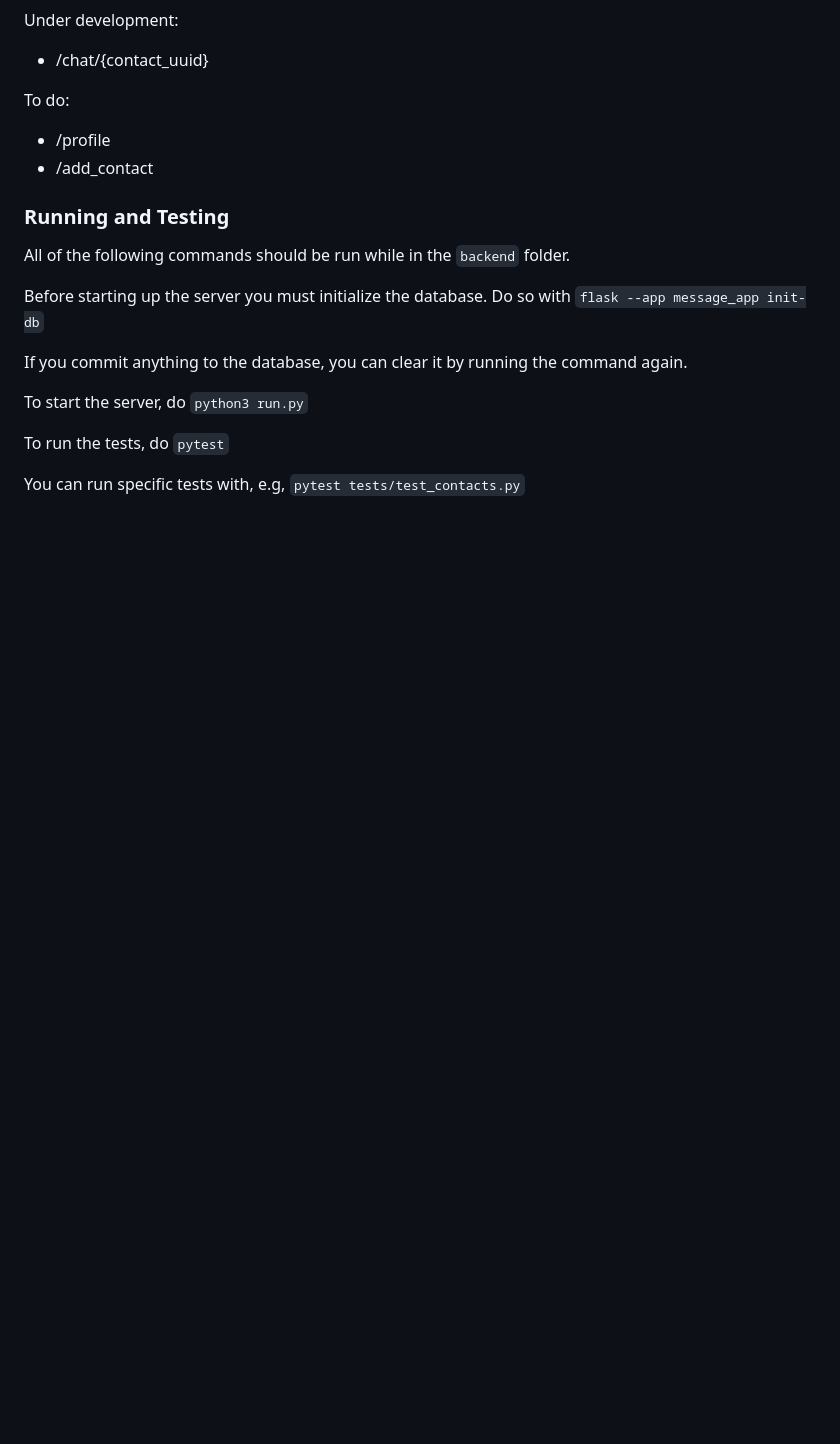
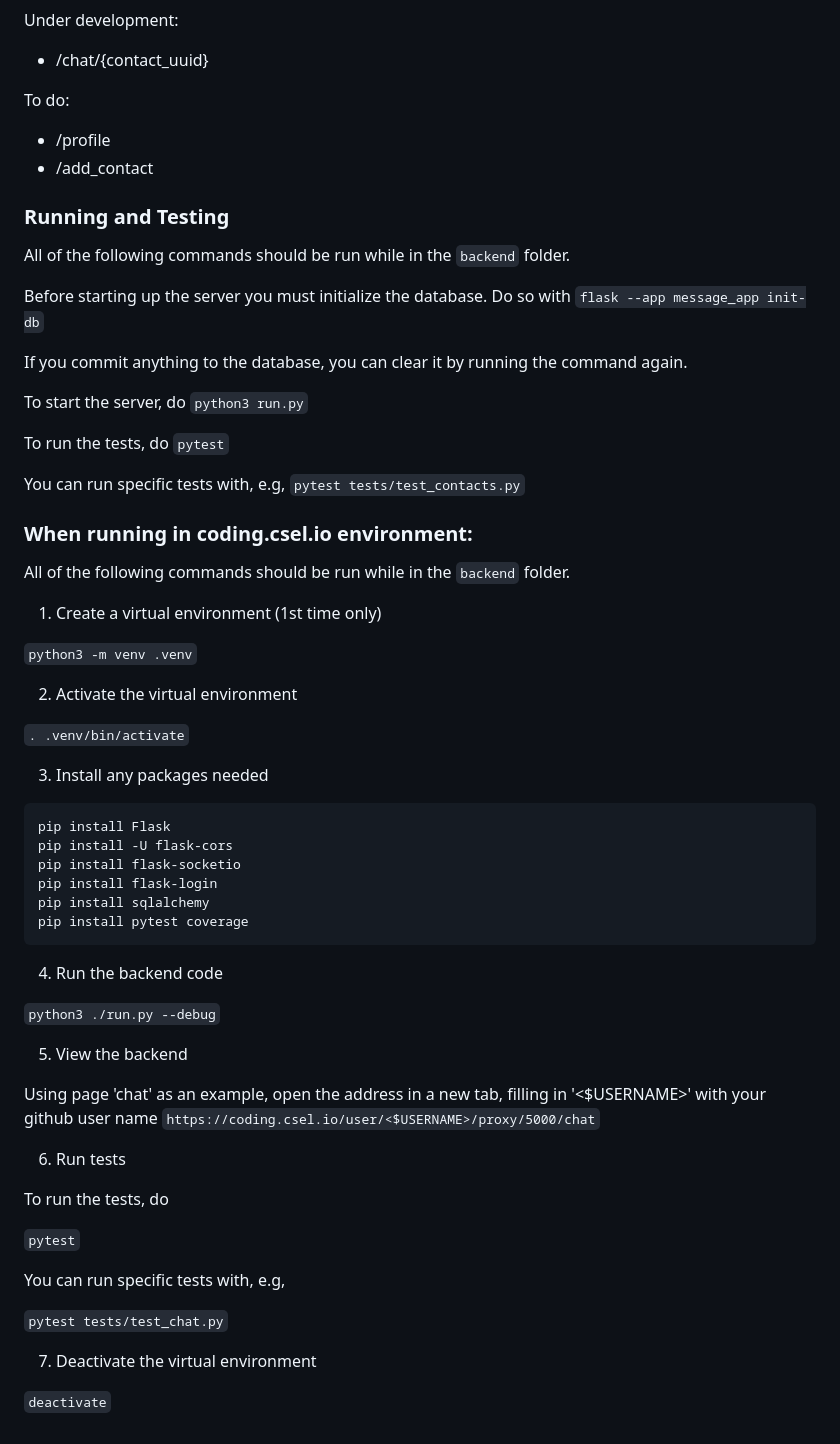
Before and after one commit to smrhoades/CSPB-3308-Team-6, a Markdown page: backend/README.md, the part around the change. Drawn GitHub-style; blank space fills up the shorter version.

````diff
--- a/backend/README.md
+++ b/backend/README.md
@@ -29,3 +29,49 @@ To run the tests, do
 
 You can run specific tests with, e.g,
 ```pytest tests/test_contacts.py```
+
+### When running in coding.csel.io environment:
+
+All of the following commands should be run while in the ```backend``` folder.
+
+1. Create a virtual environment (1st time only)
+
+```python3 -m venv .venv```
+
+2. Activate the virtual environment
+
+```. .venv/bin/activate```
+
+3. Install any packages needed
+
+```
+pip install Flask
+pip install -U flask-cors
+pip install flask-socketio
+pip install flask-login
+pip install sqlalchemy
+pip install pytest coverage
+```
+
+4. Run the backend code
+
+```python3 ./run.py --debug```
+
+5. View the backend
+
+Using page 'chat' as an example, open the address in a new tab, filling in '<$USERNAME>' with your github user name
+```https://coding.csel.io/user/<$USERNAME>/proxy/5000/chat```
+
+6. Run tests
+
+To run the tests, do
+
+```pytest```
+
+You can run specific tests with, e.g,
+
+```pytest tests/test_chat.py```
+
+7. Deactivate the virtual environment
+
+```deactivate```
````
Also changed, not shown: documentation/SQL_TESTING.md (added, +74 -0 lines), documentation/Database_Model.png (added).
